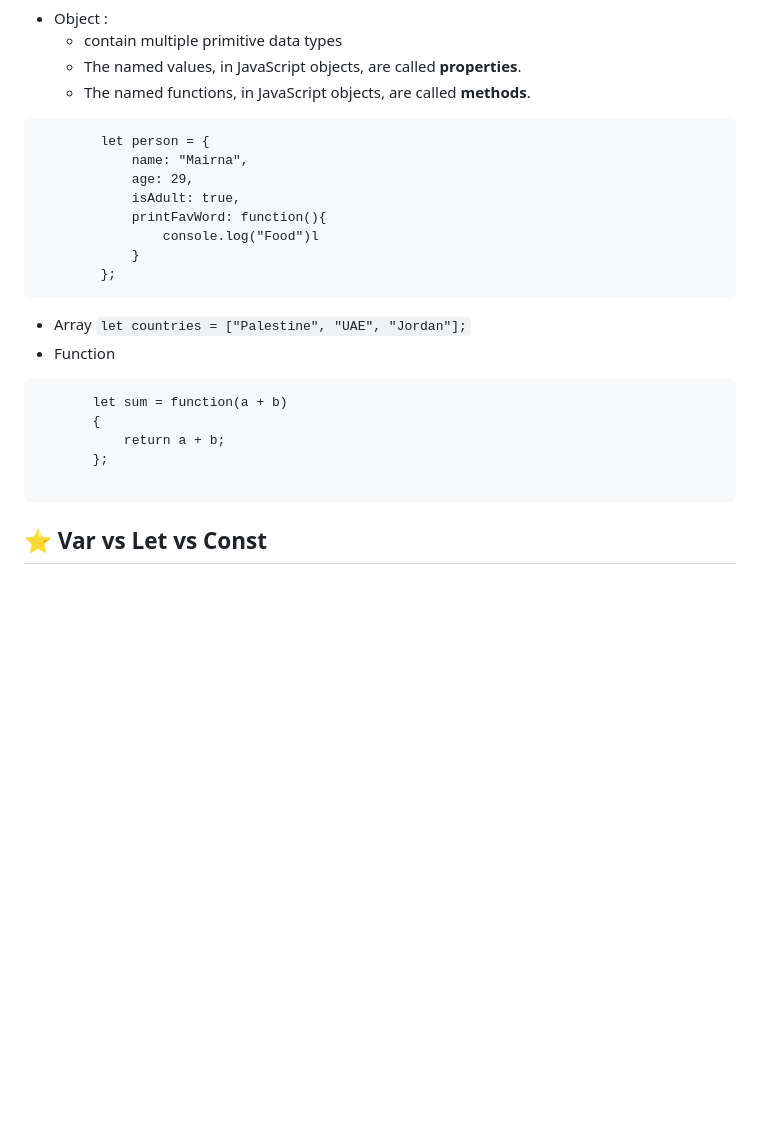
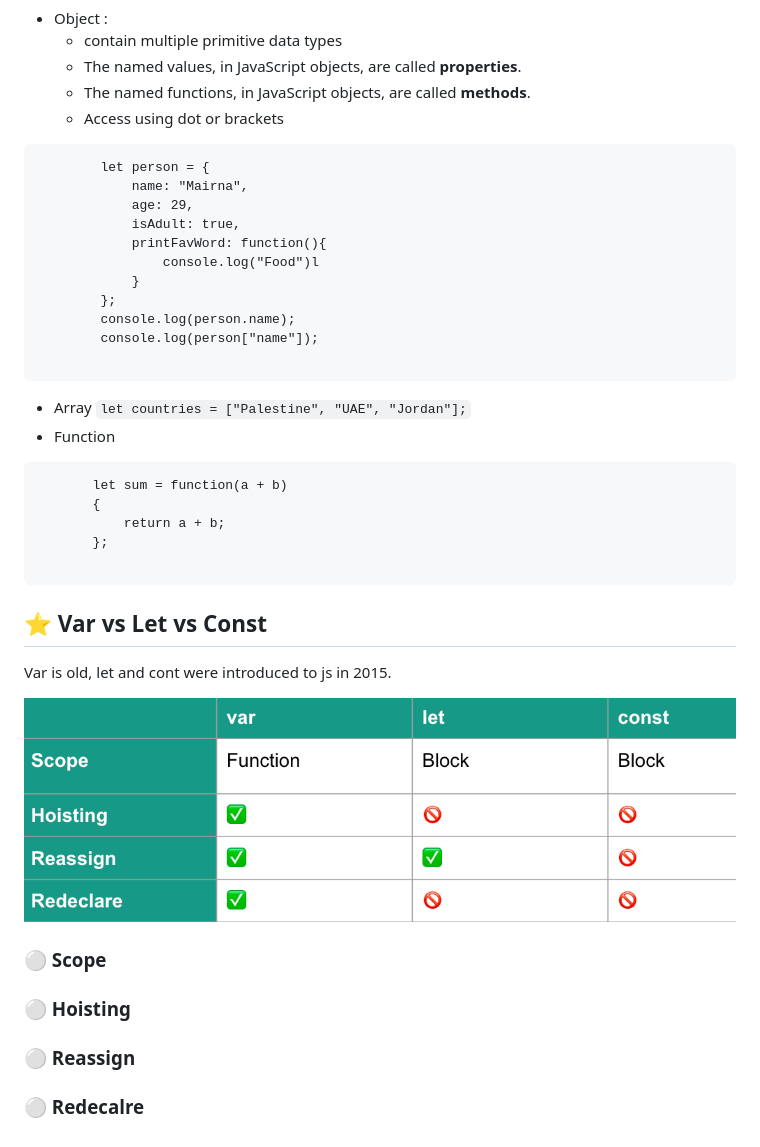
Before and after one commit to yserane/JSTraining, a Markdown page: Day1/Types&Variables.md, the part around the change. GitHub-like rendering; pictures changed too: Day1/assets/varvsletvsconst.png (added); blank space fills up the shorter version.

````diff
--- a/Day1/Types&Variables.md
+++ b/Day1/Types&Variables.md
@@ -41,7 +41,9 @@
 * Object :
     - contain multiple primitive data types
     - The named values, in JavaScript objects, are called **properties**.
-    - The named functions, in JavaScript objects, are called **methods**.
+    - The named functions, in JavaScript objects, are called
+    **methods**.
+    - Access using dot or brackets
 
 ```
         let person = {
@@ -52,6 +54,9 @@
                 console.log("Food")l
             }
         };
+        console.log(person.name);
+        console.log(person["name"]);
+
 ```
 * Array  ```
         let countries = ["Palestine", "UAE", "Jordan"];
@@ -66,3 +71,16 @@
 ```
 
 ## ⭐️ Var vs Let vs Const
+
+Var is old, let and cont were introduced to js in 2015.
+
+![GSG](/Day1/assets/varvsletvsconst.png)
+
+### ⚪️ Scope
+
+
+### ⚪️ Hoisting
+
+### ⚪️ Reassign
+
+### ⚪️ Redecalre
````
